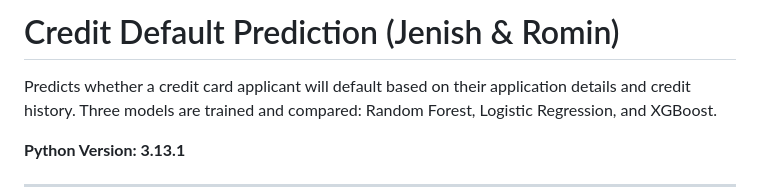
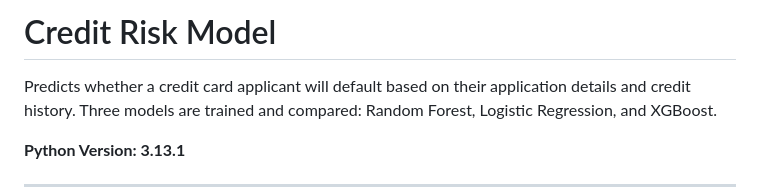
Before and after one commit to RominGandhi/Credit-Risk-Model, a Markdown page: README.md, the part around one of its changes. Rendered like a GitHub page.

```diff
--- a/README.md
+++ b/README.md
@@ -3,5 +1,6 @@
 
-# Credit Default Prediction (Jenish & Romin)
+
+# Credit Risk Model
 
 Predicts whether a credit card applicant will default based on their application details and credit history. Three models are trained and compared: Random Forest, Logistic Regression, and XGBoost.
 
```
Also changed, not shown: other parts of README.md (+0 -2 lines).
